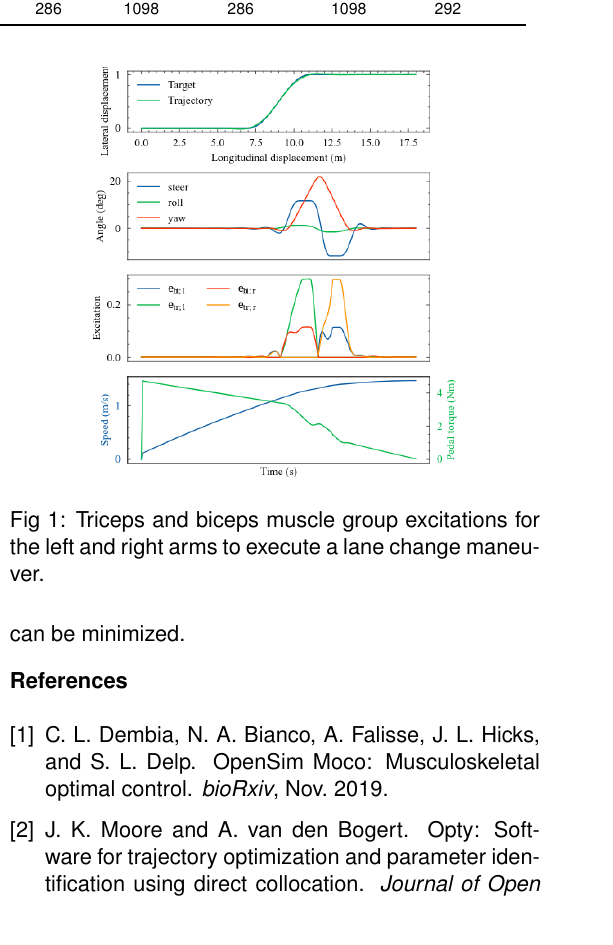
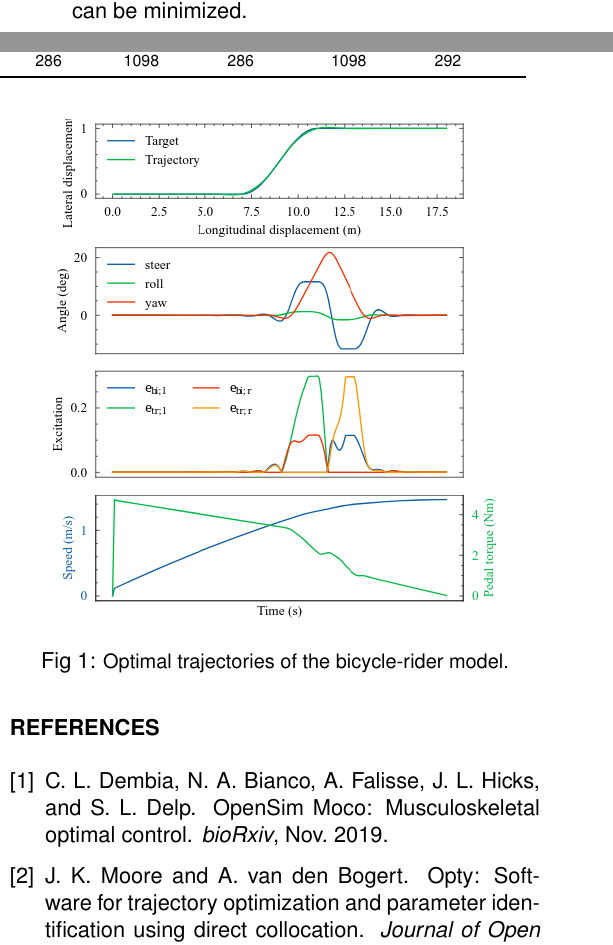
Before and after one commit to mechmotum/ISBTGCS2025, a LaTeX document (main.tex): part of one column of page 2 of 2 before the commit and two parts of the columns of page 2 of 2 after it, the two joined at a grey line, cut so that both start at the same text. Compiled offline with pdfLaTeX.

Commit message:
Updates from Overleaf

```diff
--- a/main.tex
+++ b/main.tex
@@ -21,6 +21,9 @@
 % make section headers 11 pt font
 \sectionfont{\fontsize{11}{15}\selectfont}
 
+% change bibliography heading
+\renewcommand\refname{REFERENCES}
+
 \title{\normalsize\textbf{
   FAST SYMBOLIC METHODS FOR MUSCLE-DRIVEN OPTIMAL CONTROL
 }}
@@ -30,7 +33,7 @@ Samuel G. Brockie\textsuperscript{2} and
 Timótheüs J. Stienstra\textsuperscript{3} and
 Antonie van den Bogert\textsuperscript{4} \\
 \\
-% TODO : Make affliations 10pt
+\small
 \textsuperscript{1}Department of BioMechanical Engineering, Delft University of Technology, The Netherlands\\
 \textsuperscript{2}Department of Engineering, University of Cambridge, United Kingdom\\
 \textsuperscript{3}Aerospace Engineering, Delft University of Technology, The Netherlands\\
@@ -202,19 +205,19 @@ fixed duration of X seconds, as an optimal control problem.
 %
-\begin{figure}
-    \centering
-    \includegraphics[width=0.7\linewidth]{figures/arm-muscle-bicycle-excitation.png}
-    % TODO : Make caption 10pt.
-    \caption{Triceps and biceps muscle group excitations for the left and right
-      arms to execute a lane change maneuver.}
-    \label{fig:trajectories}
-\end{figure}
-
 Table~\ref{tab:performance} shows timings for solving an 200 node bicycle-rider
 problem. Building the model and forming the optimal control problem takes 185
 seconds with most time spent compiling the generated functions with Clang. This
 can be cached to disk and need not be built again unless the dynamics model
 changes. Ipopt solves the problem to an acceptable level in 73 seconds.
 Fig.~\ref{fig:trajectories} shows an example optimal solution.
+%
+\begin{figure}
+    \centering
+    % TODO : squish height of figure for full linewidth
+    \includegraphics[width=0.85\linewidth]{figures/arm-muscle-bicycle-excitation.png}
+    \caption{\small Optimal trajectories of the bicycle-rider model.}
+    \label{fig:trajectories}
+\end{figure}
+
 
 \vspace{-1em}
 \section*{CONCLUSIONS}
```
Also changed, not shown: main.tex (9 more changed lines).
